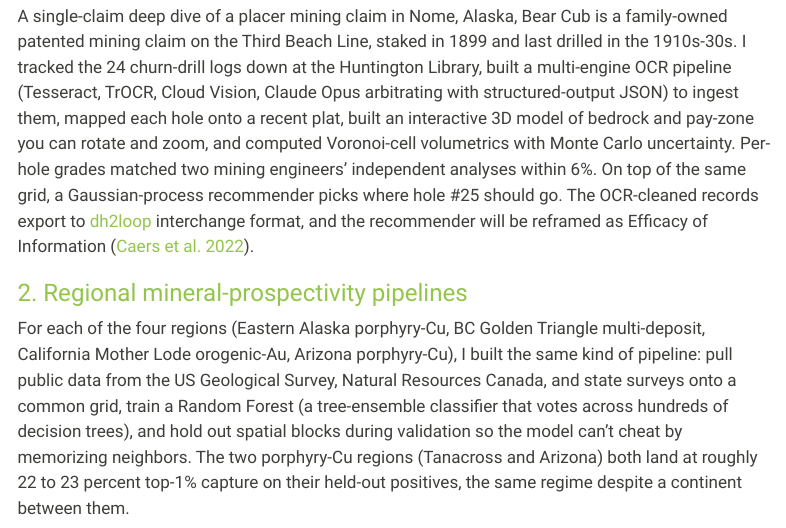
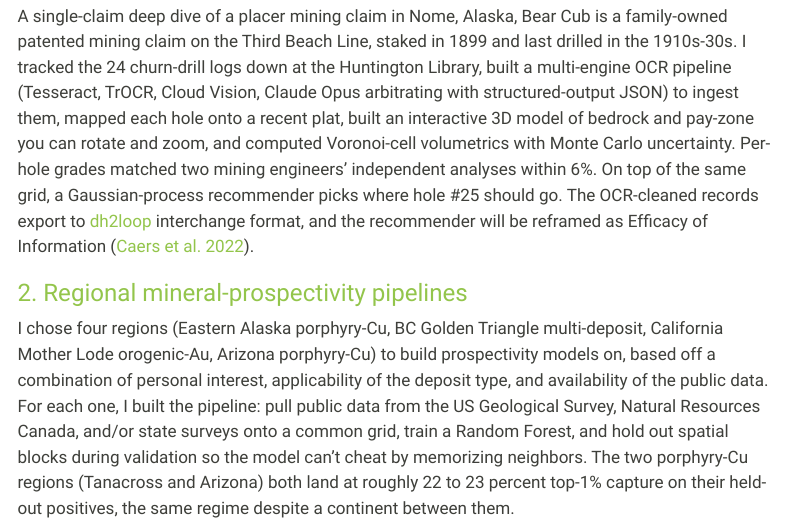
Before and after one commit to 00skyking00/ai-minerals, a Quarto document (portfolio/index.qmd): the page in a window 1100 px wide, from 1220 px down. Rendered offline with R 4.5, knitr and Pandoc in place of Quarto, with nearby package versions; menus at the side of the page are left out.

Commit message:
Regional card: Sky's rewritten opening (region rationale + pipeline); typos fixed (on beta)

```diff
--- a/portfolio/index.qmd
+++ b/portfolio/index.qmd
@@ -98,14 +98,14 @@
 ::: {.g-col-12 .g-col-md-9}
 ### [2. Regional mineral-prospectivity pipelines](regional.qmd)
 
-For each of the four regions (Eastern Alaska porphyry-Cu, BC Golden
-Triangle multi-deposit, California Mother Lode orogenic-Au, Arizona
-porphyry-Cu), I built the same kind of pipeline: pull public data
-from the US Geological Survey, Natural Resources Canada, and state
-surveys onto a common grid, train a Random Forest (a tree-ensemble
-classifier that votes across hundreds of decision trees), and hold
-out spatial blocks during validation so the model can't cheat by
-memorizing neighbors. The two porphyry-Cu regions (Tanacross and
+I chose four regions (Eastern Alaska porphyry-Cu, BC Golden Triangle
+multi-deposit, California Mother Lode orogenic-Au, Arizona porphyry-Cu)
+to build prospectivity models on, based off a combination of personal
+interest, applicability of the deposit type, and availability of the
+public data. For each one, I built the pipeline: pull public data from
+the US Geological Survey, Natural Resources Canada, and/or state surveys
+onto a common grid, train a Random Forest, and hold out spatial blocks
+during validation so the model can't cheat by memorizing neighbors. The two porphyry-Cu regions (Tanacross and
 Arizona) both land at roughly 22 to 23 percent top-1% capture on
 their held-out positives, the same regime despite a continent
 between them.
```
